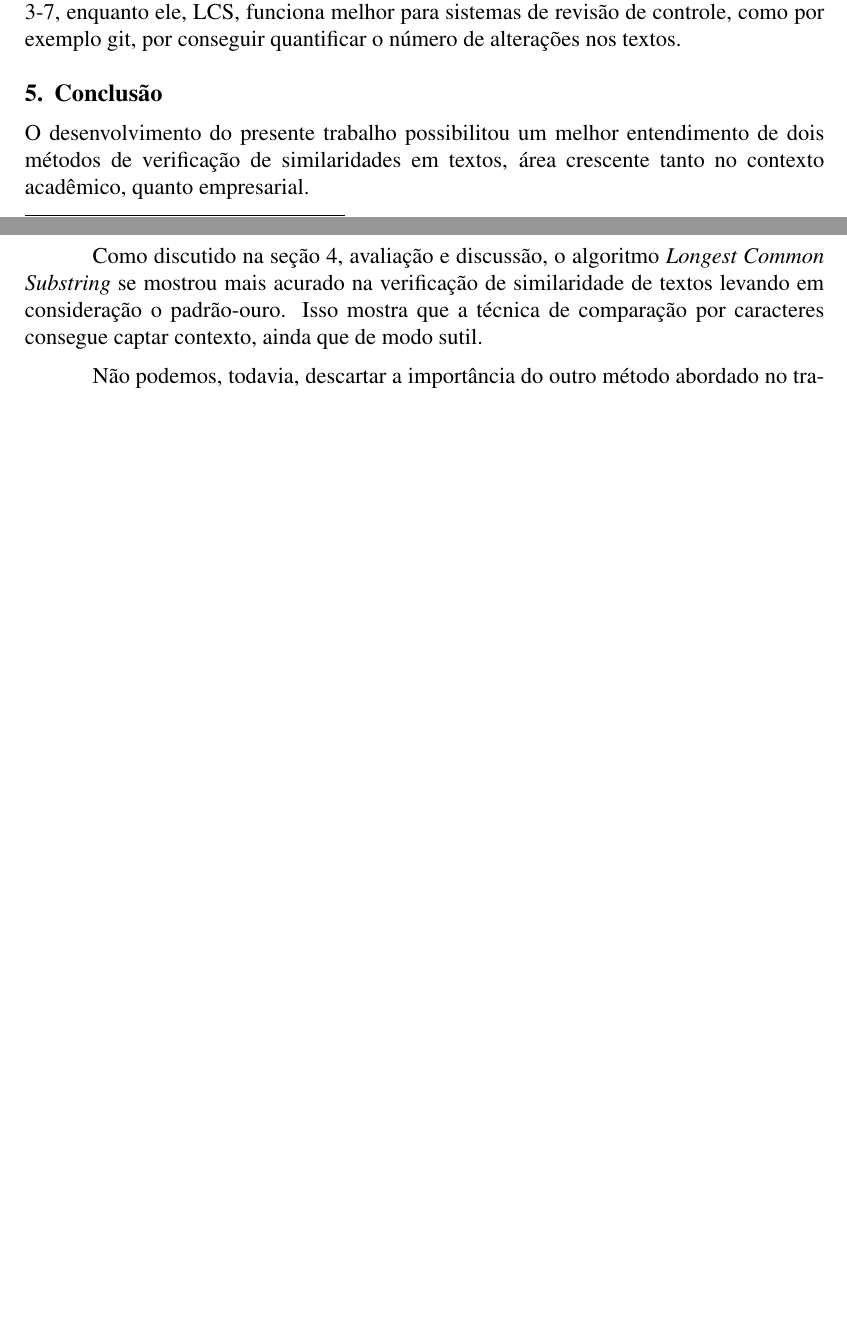
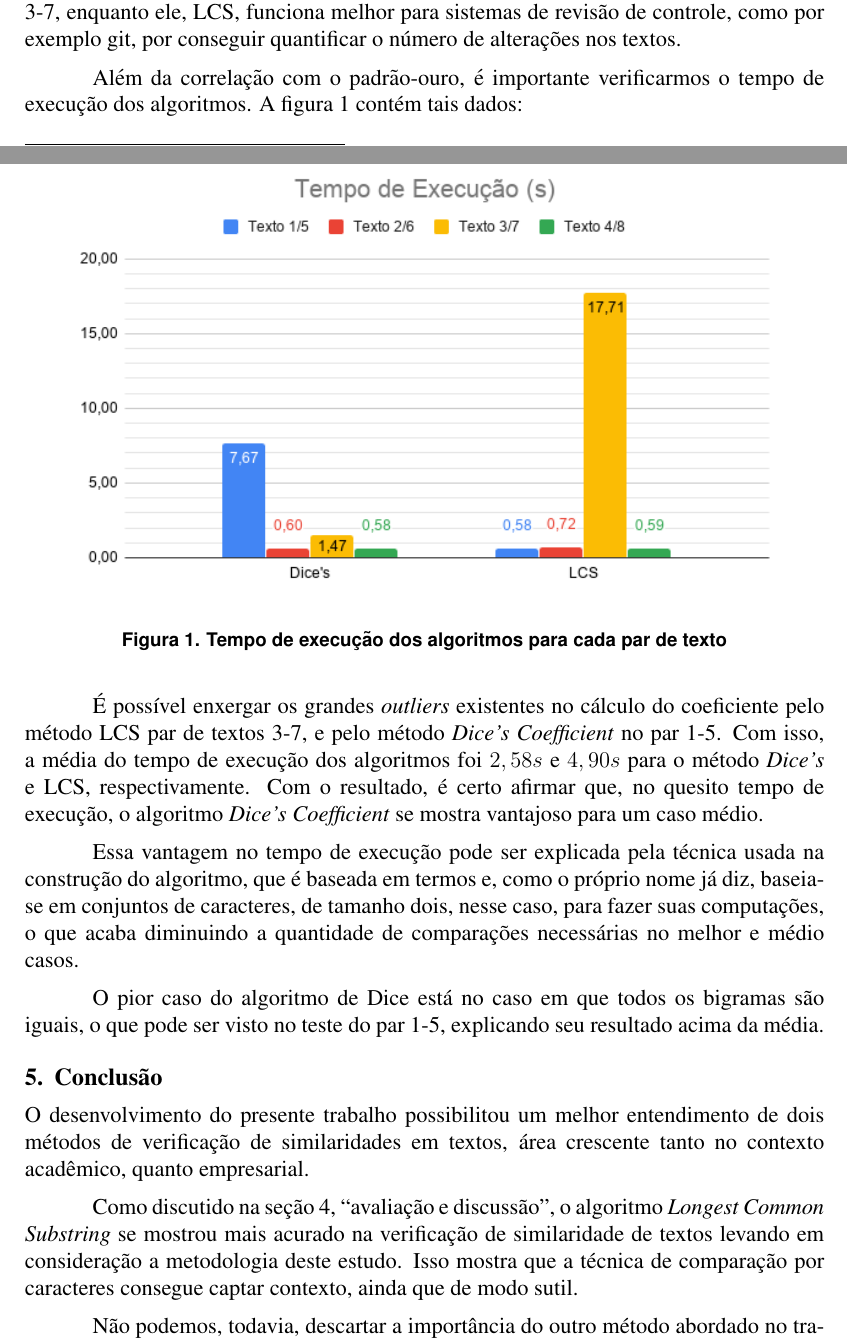
Before and after one commit to Viniciusvcr/text-similarity, a LaTeX paper (docs/relatorio/src/sbc-template.tex): two parts of pages 3 and 4 of 4 before the commit and two parts of pages 3 and 4 of 5 after it, joined at a grey line, cut so that both start at the same text, the shorter picture padded with empty space. Compiled offline with pdfLaTeX.

Commit message:
tempo de execução adicionado

```diff
--- a/docs/relatorio/src/sbc-template.tex
+++ b/docs/relatorio/src/sbc-template.tex
@@ -103,11 +103,26 @@ Textos 4/8 & 0,59 & 0,78 & \multicolumn{1}{c|}{0,50} \\ \hline
 
 Analisando a tabela \ref{tab:resultados}, é possível observar que a maior correlação com o padrão-ouro é do método \textit{Longest Common Substring}. Isso se deve ao fato de que seu concorrente, \textit{Dice's Coefficient}, procura por bigramas correspondentes, o que o faz enaltecer padrões nos textos, fato comprovado pelo resultado muito próximo de 1 do par de textos 3-7, enquanto ele, LCS, funciona melhor para sistemas de revisão de controle, como por exemplo git, por conseguir quantificar o número de alterações nos textos.
 
+Além da correlação com o padrão-ouro, é importante verificarmos o tempo de execução dos algoritmos. A figura \ref{fig:exec-time} contém tais dados:
+
+\begin{figure}[H]
+    \centering
+    \includegraphics[scale=0.65]{exec-time.png}
+    \caption{Tempo de execução dos algoritmos para cada par de texto}
+    \label{fig:exec-time}
+\end{figure}
+
+É possível enxergar os grandes \textit{outliers} existentes no cálculo do coeficiente pelo método LCS par de textos 3-7, e pelo método \textit{Dice's Coefficient} no par 1-5. Com isso, a média do tempo de execução dos algoritmos foi $2,58 s$ e $4,90 s$ para o método \textit{Dice's} e LCS, respectivamente. Com o resultado, é certo afirmar que, no quesito tempo de execução, o algoritmo \textit{Dice's Coefficient} se mostra vantajoso para um caso médio.
+
+Essa vantagem no tempo de execução pode ser explicada pela técnica usada na construção do algoritmo, que é baseada em termos e, como o próprio nome já diz, baseia-se em conjuntos de caracteres, de tamanho dois, nesse caso, para fazer suas computações, o que acaba diminuindo a quantidade de comparações necessárias no melhor e médio casos.
+
+O pior caso do algoritmo de Dice está no caso em que todos os bigramas são iguais, o que pode ser visto no teste do par 1-5, explicando seu resultado acima da média.
+
 \section{Conclusão}
 
 O desenvolvimento do presente trabalho possibilitou um melhor entendimento de dois métodos de verificação de similaridades em textos, área crescente tanto no contexto acadêmico, quanto empresarial.
 
-Como discutido na seção \ref{sec:avaliacao}, avaliação e discussão, o algoritmo \textit{Longest Common Substring} se mostrou mais acurado na verificação de similaridade de textos levando em consideração o padrão-ouro. Isso mostra que a técnica de comparação por caracteres consegue captar contexto, ainda que de modo sutil.
+Como discutido na seção \ref{sec:avaliacao}, ``avaliação e discussão", o algoritmo \textit{Longest Common Substring} se mostrou mais acurado na verificação de similaridade de textos levando em consideração a metodologia deste estudo. Isso mostra que a técnica de comparação por caracteres consegue captar contexto, ainda que de modo sutil.
 
 Não podemos, todavia, descartar a importância do outro método abordado no trabalho, \textit{Dice's Coefficient}. Sua técnica de comparação por termos se mostra muito útil em situações que se pretende valorar similaridades léxicas ou encontrar padrões, como no campo genético da biologia.
 
```
Also changed, not shown: docs/relatorio/src/exec-time.png (added).
